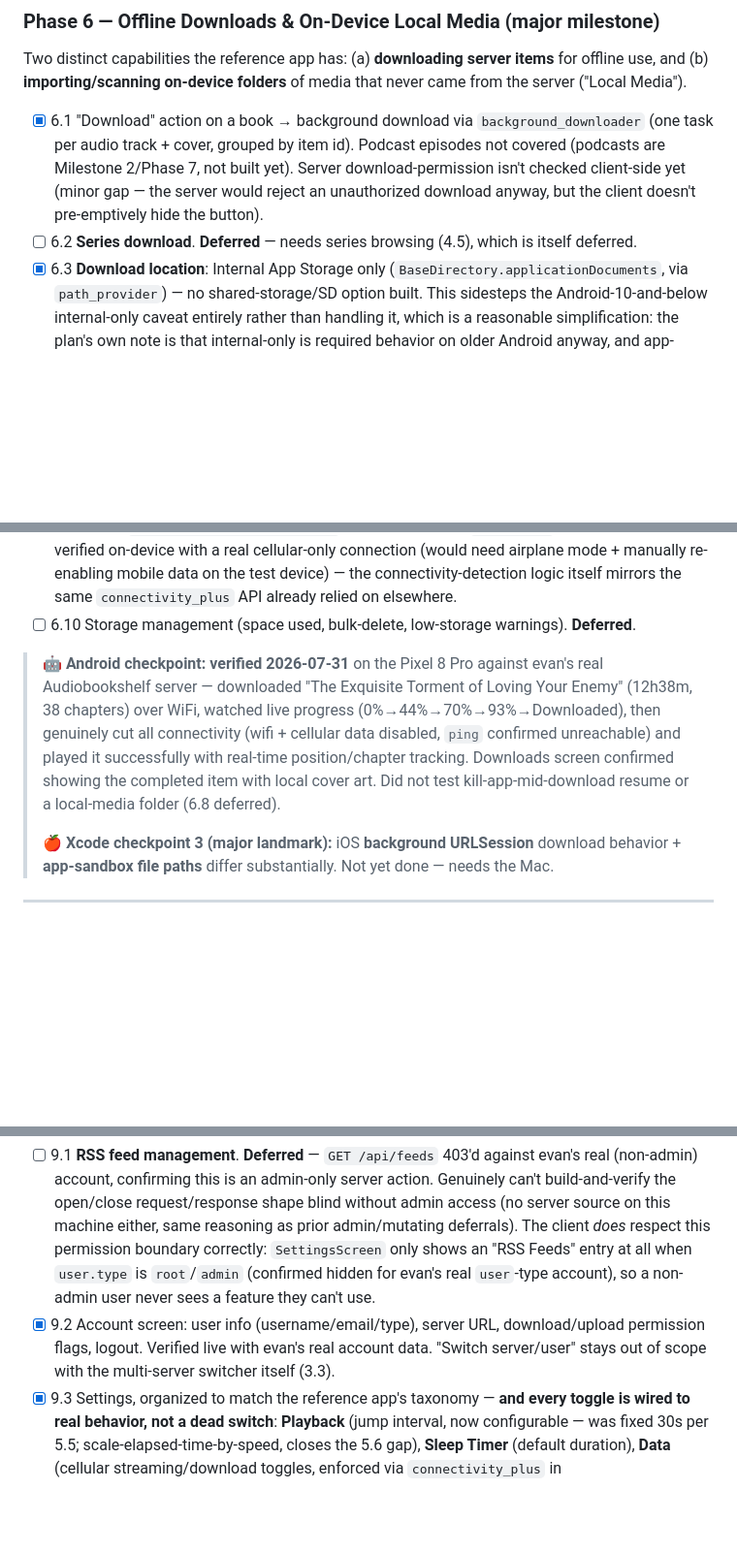
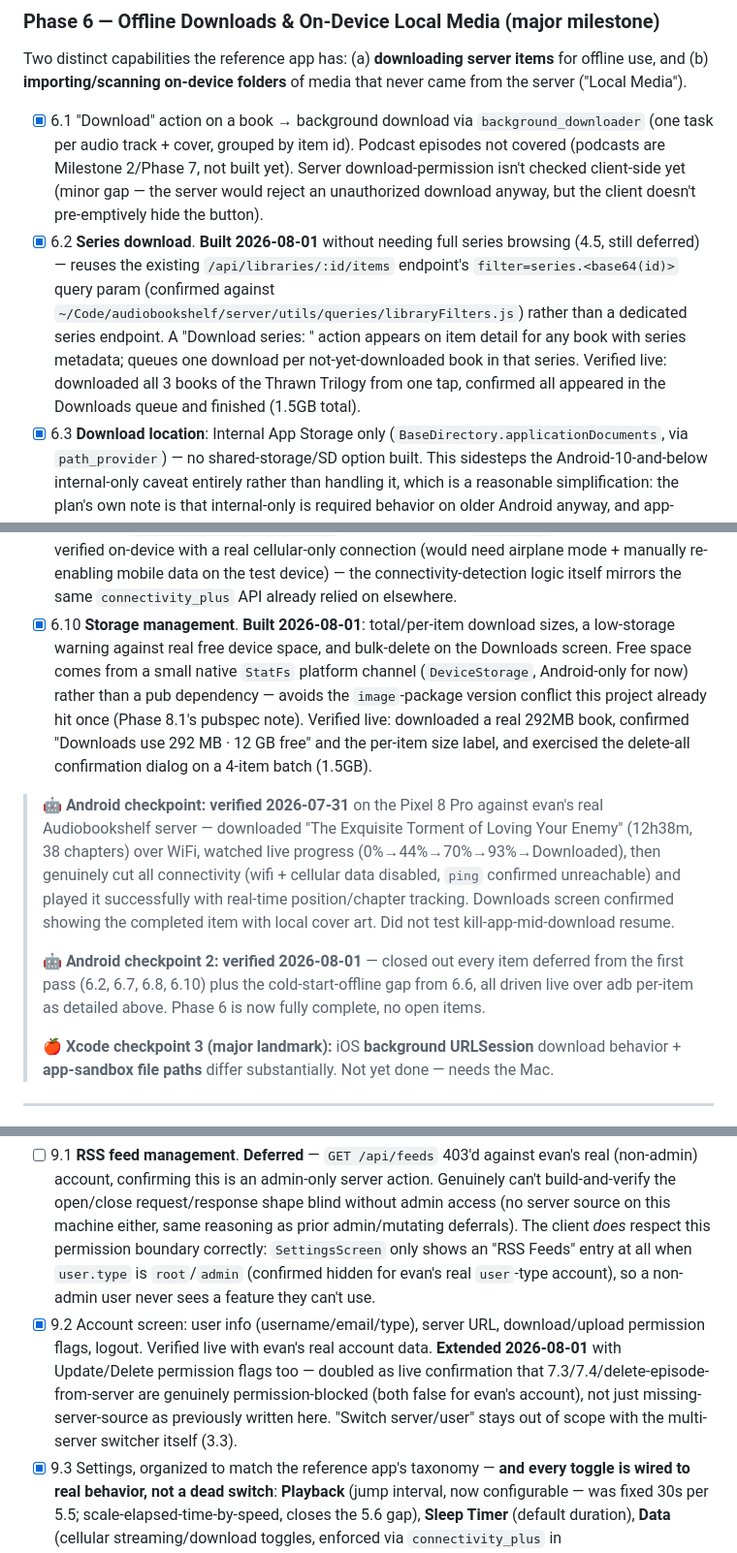
Before and after one commit to CodeNeedsCoffee/Steeped, a Markdown page: PLAN.md, 3 parts joined by grey strips. Shown at 97% size. GitHub-like rendering; blank space fills up the shorter version.

```diff
--- a/PLAN.md
+++ b/PLAN.md
@@ -170,7 +170,7 @@ Two distinct capabilities the reference app has: (a) **downloading server items*
 (b) **importing/scanning on-device folders** of media that never came from the server ("Local Media").
 
 - [x] 6.1 "Download" action on a book → background download via `background_downloader` (one task per audio track + cover, grouped by item id). Podcast episodes not covered (podcasts are Milestone 2/Phase 7, not built yet). Server download-permission isn't checked client-side yet (minor gap — the server would reject an unauthorized download anyway, but the client doesn't pre-emptively hide the button).
-- [ ] 6.2 **Series download**. **Deferred** — needs series browsing (4.5), which is itself deferred.
+- [x] 6.2 **Series download**. **Built 2026-08-01** without needing full series browsing (4.5, still deferred) — reuses the existing `/api/libraries/:id/items` endpoint's `filter=series.<base64(id)>` query param (confirmed against `~/Code/audiobookshelf/server/utils/queries/libraryFilters.js`) rather than a dedicated series endpoint. A "Download series: <name>" action appears on item detail for any book with series metadata; queues one download per not-yet-downloaded book in that series. Verified live: downloaded all 3 books of the Thrawn Trilogy from one tap, confirmed all appeared in the Downloads queue and finished (1.5GB total).
 - [x] 6.3 **Download location**: Internal App Storage only (`BaseDirectory.applicationDocuments`, via `path_provider`) — no shared-storage/SD option built. This sidesteps the Android-10-and-below internal-only caveat entirely rather than handling it, which is a reasonable simplification: the plan's own note is that internal-only is required behavior on older Android anyway, and app-scoped storage is simplest and needs no extra permissions.
 - [x] 6.4 Local library model: drift `DownloadedItems`/`DownloadedTracks` tables — distinguishes downloaded-local from server-only. **`buildOfflineItemDetail` reconstructs a fully playable item from local rows alone (title, authors, chapters, tracks) — zero network call**, which is what makes 6.6 genuinely offline rather than "streams from a cache." "Imported local-media item" (on-device files never from the server) doesn't apply — that's 6.8, deferred. "Linked to different server/user" edge case not handled (single-session app currently — see 3.3 deferral).
 - [x] 6.5 Downloads screen (`/downloads`): completed list with cover/title/delete, live progress bars for in-progress downloads. No explicit in-progress-vs-completed section split (list just shows both) and no "clear queue" action — `background_downloader` manages queue ordering internally, nothing in the UI to clear.
@@ -182,7 +182,9 @@ Two distinct capabilities the reference app has: (a) **downloading server items*
 - [x] 6.9 **Cellular-data controls**. Built in Phase 9.3 once a real Settings screen existed to host them — separate stream/download toggles, enforced via `connectivity_plus` in `PlaybackController`/`DownloadController` before each network action starts, with a shared snackbar (`cellularBlockNoticeProvider`, surfaced through `MiniPlayer`) when blocked. Not verified on-device with a real cellular-only connection (would need airplane mode + manually re-enabling mobile data on the test device) — the connectivity-detection logic itself mirrors the same `connectivity_plus` API already relied on elsewhere.
-- [ ] 6.10 Storage management (space used, bulk-delete, low-storage warnings). **Deferred**.
+- [x] 6.10 **Storage management**. **Built 2026-08-01**: total/per-item download sizes, a low-storage warning against real free device space, and bulk-delete on the Downloads screen. Free space comes from a small native `StatFs` platform channel (`DeviceStorage`, Android-only for now) rather than a pub dependency — avoids the `image`-package version conflict this project already hit once (Phase 8.1's pubspec note). Verified live: downloaded a real 292MB book, confirmed "Downloads use 292 MB · 12 GB free" and the per-item size label, and exercised the delete-all confirmation dialog on a 4-item batch (1.5GB).
 
-> 🤖 **Android checkpoint: verified 2026-07-31** on the Pixel 8 Pro against evan's real Audiobookshelf server — downloaded "The Exquisite Torment of Loving Your Enemy" (12h38m, 38 chapters) over WiFi, watched live progress (0%→44%→70%→93%→Downloaded), then genuinely cut all connectivity (wifi + cellular data disabled, `ping` confirmed unreachable) and played it successfully with real-time position/chapter tracking. Downloads screen confirmed showing the completed item with local cover art. Did not test kill-app-mid-download resume or a local-media folder (6.8 deferred).
+> 🤖 **Android checkpoint: verified 2026-07-31** on the Pixel 8 Pro against evan's real Audiobookshelf server — downloaded "The Exquisite Torment of Loving Your Enemy" (12h38m, 38 chapters) over WiFi, watched live progress (0%→44%→70%→93%→Downloaded), then genuinely cut all connectivity (wifi + cellular data disabled, `ping` confirmed unreachable) and played it successfully with real-time position/chapter tracking. Downloads screen confirmed showing the completed item with local cover art. Did not test kill-app-mid-download resume.
+>
+> 🤖 **Android checkpoint 2: verified 2026-08-01** — closed out every item deferred from the first pass (6.2, 6.7, 6.8, 6.10) plus the cold-start-offline gap from 6.6, all driven live over adb per-item as detailed above. Phase 6 is now fully complete, no open items.
 >
 > 🍎 **Xcode checkpoint 3 (major landmark):** iOS **background URLSession** download behavior + **app-sandbox file paths** differ substantially. Not yet done — needs the Mac.
 
@@ -236,7 +238,7 @@ building against them: `GET /api/me/listening-stats` (the obvious `/api/me/stats
 `permissions.update: false`, confirming RSS feed management is admin-gated server-side; see 9.1.
 
 - [ ] 9.1 **RSS feed management**. **Deferred** — `GET /api/feeds` 403'd against evan's real (non-admin) account, confirming this is an admin-only server action. Genuinely can't build-and-verify the open/close request/response shape blind without admin access (no server source on this machine either, same reasoning as prior admin/mutating deferrals). The client *does* respect this permission boundary correctly: `SettingsScreen` only shows an "RSS Feeds" entry at all when `user.type` is `root`/`admin` (confirmed hidden for evan's real `user`-type account), so a non-admin user never sees a feature they can't use.
-- [x] 9.2 Account screen: user info (username/email/type), server URL, download/upload permission flags, logout. Verified live with evan's real account data. "Switch server/user" stays out of scope with the multi-server switcher itself (3.3).
+- [x] 9.2 Account screen: user info (username/email/type), server URL, download/upload permission flags, logout. Verified live with evan's real account data. **Extended 2026-08-01** with Update/Delete permission flags too — doubled as live confirmation that 7.3/7.4/delete-episode-from-server are genuinely permission-blocked (both false for evan's account), not just missing-server-source as previously written here. "Switch server/user" stays out of scope with the multi-server switcher itself (3.3).
 - [x] 9.3 Settings, organized to match the reference app's taxonomy — **and every toggle is wired to real behavior, not a dead switch**: **Playback** (jump interval, now configurable — was fixed 30s per 5.5; scale-elapsed-time-by-speed, closes the 5.6 gap), **Sleep Timer** (default duration), **Data** (cellular streaming/download toggles, enforced via `connectivity_plus` in `PlaybackController`/`DownloadController` before each starts — blocked attempts surface a snackbar via a shared `cellularBlockNoticeProvider` that `MiniPlayer` listens for, since MiniPlayer is already mounted on nearly every screen), **User Interface** (haptic feedback — wired to the Now Playing play/pause button; keep-screen-awake — real `wakelock_plus` toggle tied to Now Playing's lifecycle; lock-to-portrait — real `SystemChrome.setPreferredOrientations` at app root; language — see 9.8), **Ereader** (the *same* global `EreaderSettingsPanel` from Phase 8, now shared between the in-reader sheet and Settings — confirmed live that a change made in one place applies in the other), **Advanced** (Logs, see 9.6). **Android Auto** section not added — nothing to configure yet (Milestone 4). **Appearance/skin** stays deliberately out — the slot is still reserved for Milestone 3's skin engine per the Phase 1.8/2 decision; a toggle here would have nothing real to switch between yet (single default theme).
 - [x] 9.4 **Stats**: real 7-day bar chart, recent sessions, best day, daily average, days listened, streak, items finished, week listening — all computed from `GET /api/me/listening-stats`. Verified live against evan's real account: 573 days listened (all-time), a 6-day current streak, 63 items finished, a real per-day 7-day chart (Sat 0m → Tue 235m → Fri 165m), real recent-session entries. "Items finished" isn't in the stats payload (it has time-per-item, not a finished flag) — cross-referenced from `/api/me`'s `mediaProgress` list instead (same field already used for podcast episode state in Phase 7).
 - [x] 9.5 **Year in Review**: no dedicated annual-recap endpoint exists (only `listening-stats`, confirmed) — built by aggregating that same data client-side, filtered to the current year, rather than guessing an unconfirmed endpoint. Total time this year, days active, top items by time listened.
```
Also changed, not shown: other parts of PLAN.md (+14 -14 lines), ROADMAP.md (+26 -10 lines).
